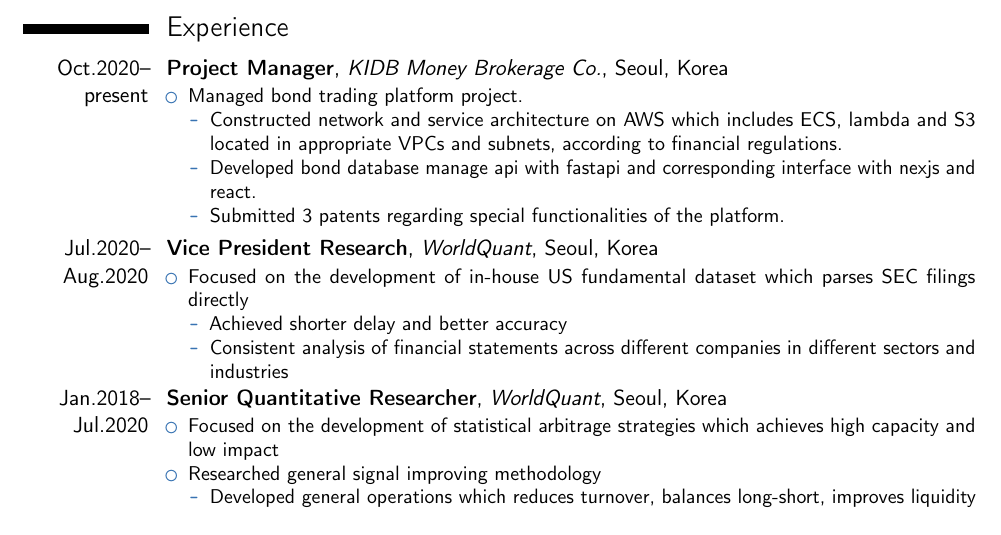
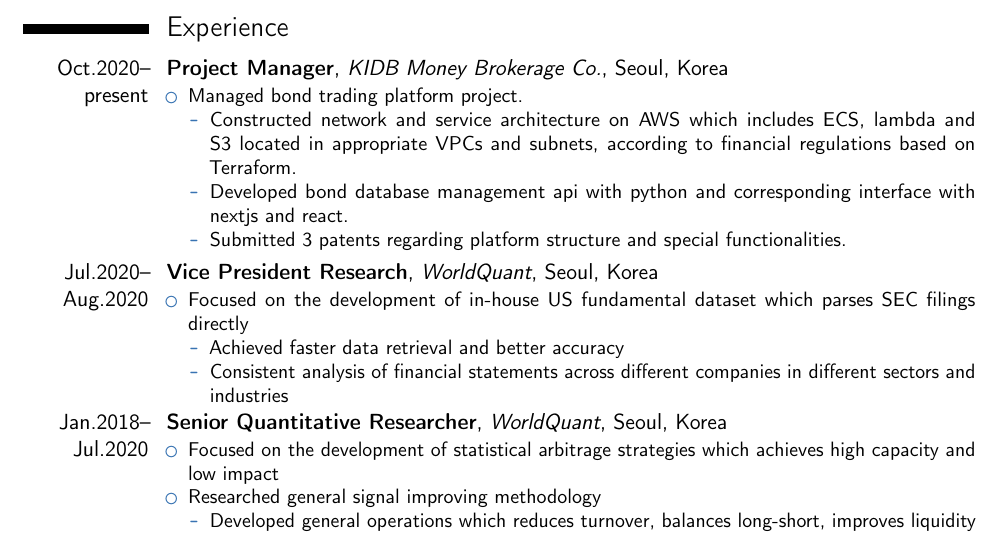
Before and after one commit to milkiss/resume, a LaTeX CV (template.tex): part of the page, cut so that both start at the same text. Compiled offline with pdfLaTeX.

Commit message:
Add terraform and modify the sentences

```diff
--- a/template.tex
+++ b/template.tex
@@ -58,9 +58,9 @@
 {\begin{itemize}%
     \item Managed bond trading platform project.
         \begin{itemize}%
-            \item Constructed network and service architecture on AWS which includes ECS, lambda and S3 located in appropriate VPCs and subnets, according to financial regulations.
-            \item Developed bond database manage api with fastapi and corresponding interface with nexjs and react.
-            \item Submitted 3 patents regarding special functionalities of the platform.
+            \item Constructed network and service architecture on AWS which includes ECS, lambda and S3 located in appropriate VPCs and subnets, according to financial regulations based on Terraform.
+            \item Developed bond database management api with python and corresponding interface with nextjs and react.
+            \item Submitted 3 patents regarding platform structure and special functionalities.
         \end{itemize}
 \end{itemize}}
 
@@ -68,7 +68,7 @@
 {\begin{itemize}%
     \item Focused on the development of in-house US fundamental dataset which parses SEC filings directly
         \begin{itemize}%
-            \item Achieved shorter delay and better accuracy
+            \item Achieved faster data retrieval and better accuracy
             \item Consistent analysis of financial statements across different companies in different sectors and industries
         \end{itemize}
 \end{itemize}}
```
